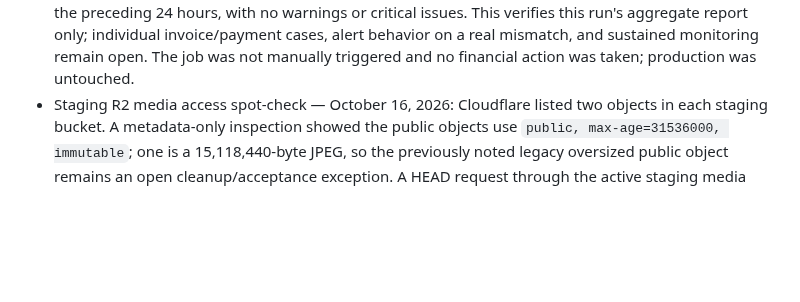
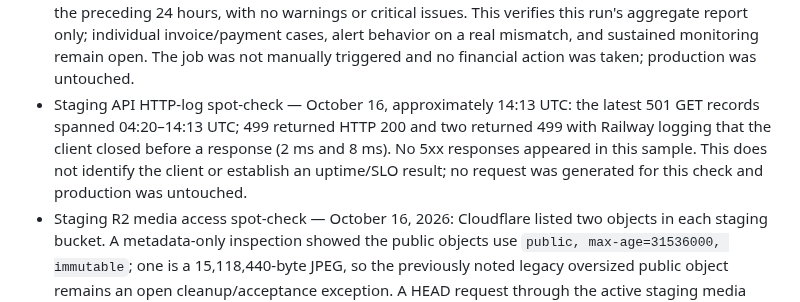
Before and after one commit to pstonesudol/honeysummer, a Markdown page: backend/PRODUCTION_READINESS.md, the part around the change. Rendered like a GitHub page; blank space fills up the shorter version.

Commit message:
docs: record staging API log sample

```diff
--- a/backend/PRODUCTION_READINESS.md
+++ b/backend/PRODUCTION_READINESS.md
@@ -682,6 +682,12 @@ For **each accepted check**, record its ID, operator, timestamp, deployment/git
   run's aggregate report only; individual invoice/payment cases, alert behavior on
   a real mismatch, and sustained monitoring remain open. The job was not manually
   triggered and no financial action was taken; production was untouched.
+- Staging API HTTP-log spot-check — October 16, approximately 14:13 UTC: the
+  latest 501 GET records spanned 04:20–14:13 UTC; 499 returned HTTP 200 and two
+  returned 499 with Railway logging that the client closed before a response
+  (2 ms and 8 ms). No 5xx responses appeared in this sample. This does not
+  identify the client or establish an uptime/SLO result; no request was generated
+  for this check and production was untouched.
 - Staging R2 media access spot-check — October 16, 2026: Cloudflare listed two
   objects in each staging bucket. A metadata-only inspection showed the public
   objects use `public, max-age=31536000, immutable`; one is a 15,118,440-byte
```
Also changed, not shown: STATUS.md (+4 -0 lines).
